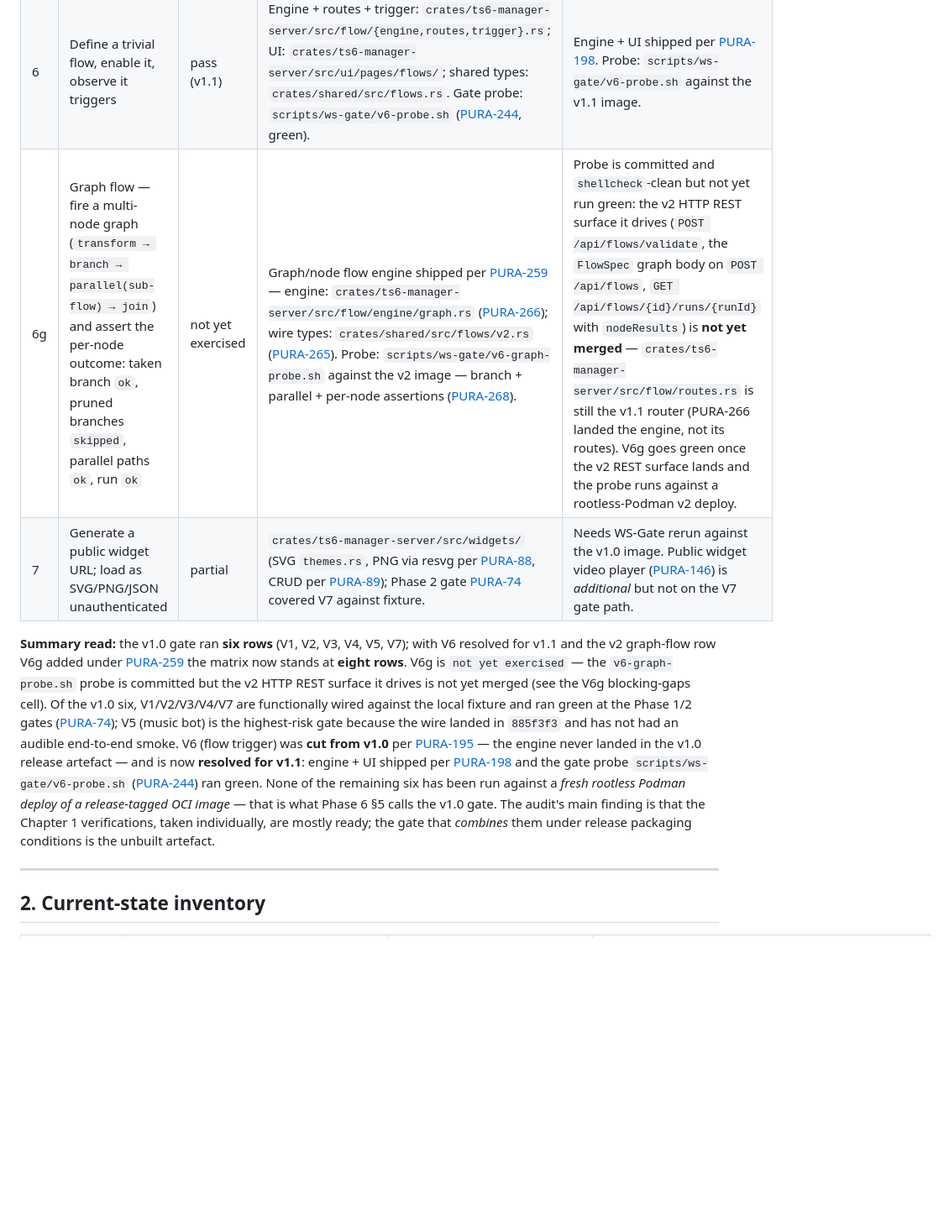
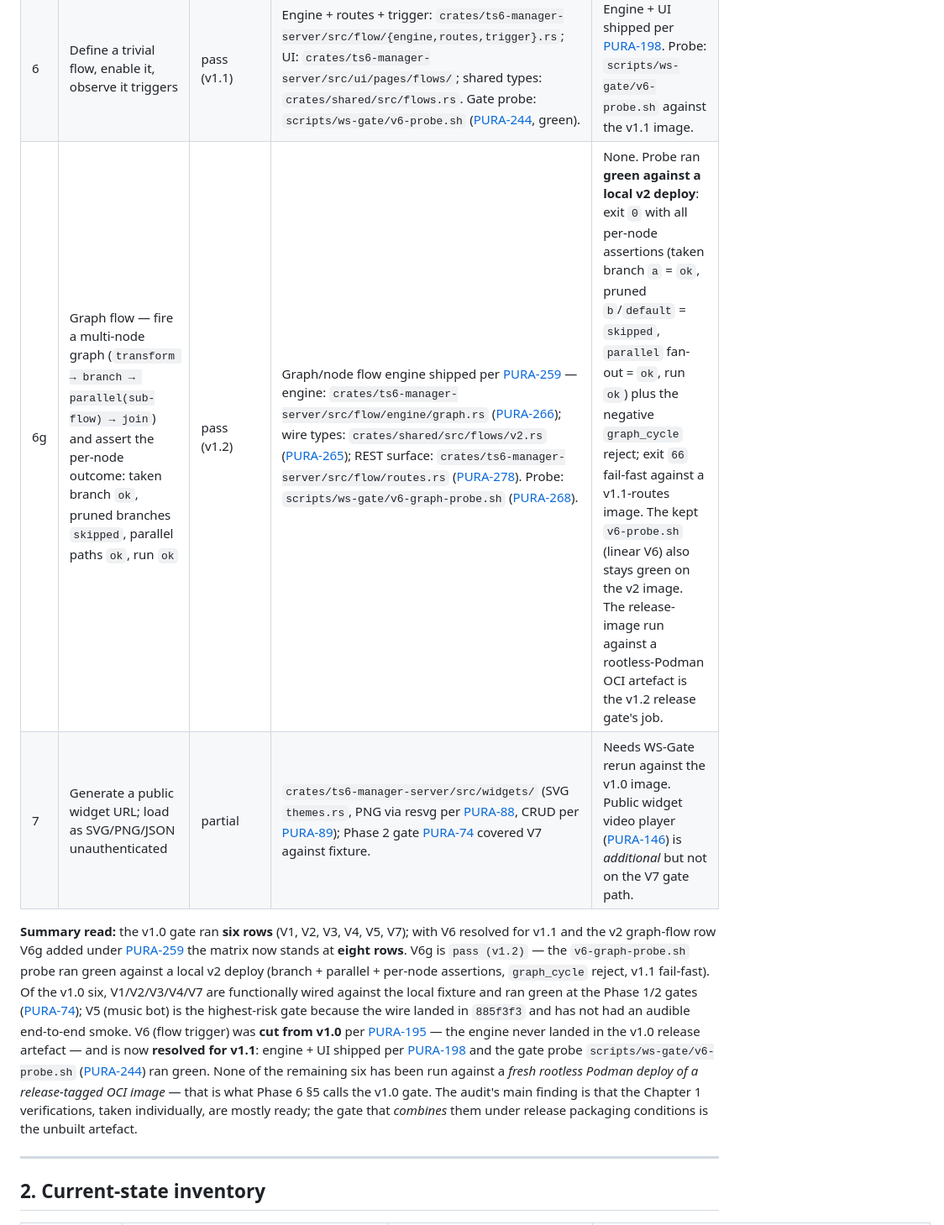
Before and after one commit to FrozenTear/teamspeak-admin-panel, a Markdown page: docs/phase6/readiness-audit.md, the part around the change. Shown at 84% size. Rendered like a GitHub page; blank space fills up the shorter version.

Commit message:
PURA-268: readiness-audit V6g row → pass (v1.2)
v6-graph-probe.sh verified green against a local v2 deploy — exit 0 with
all per-node assertions, graph_cycle reject, and v1.1 fail-fast (exit 66).

Co-Authored-By: Claude Opus 4.7 (1M context) <noreply@anthropic.com>

```diff
--- a/docs/phase6/readiness-audit.md
+++ b/docs/phase6/readiness-audit.md
@@ -31,10 +31,10 @@ The seven verifications are quoted from `study-documents/ts6-manager-spec.md` §
 | 4 | Issue at least one mutating action against the TS server (e.g., kick a client) | pass (against fixture) → partial (against gate deploy) | Phase 2 epic [PURA-66](/PURA/issues/PURA-66); QA evidence [PURA-74](/PURA/issues/PURA-74) ran V4 against the real TS6 fixture. | Needs WS-Gate rerun against the v1.0 image; otherwise wired. Finding A fixup tracked under [PURA-193](/PURA/issues/PURA-193) / [PURA-196](/PURA/issues/PURA-196). |
 | 5 | Connect a music bot to a channel and stream a known-good radio URL | not yet exercised | Voice path: `crates/voice/` (forked tsproto); pipeline: `crates/music-bot-audio/`; wire: [PURA-154](/PURA/issues/PURA-154) commit `885f3f3` (`crates/music-bot-audio/src/pipeline.rs` → `bot.send_audio`). | **Highest-risk gate.** [PURA-154](/PURA/issues/PURA-154) only wired the call site; the end-to-end "audible in a real TS voice client" round-trip is unproven post-wire. Needs a `!radio` smoke against the TS6 fixture + a real TS voice client, then the same against the gate deploy. |
 | 6 | Define a trivial flow, enable it, observe it triggers | pass (v1.1) | Engine + routes + trigger: `crates/ts6-manager-server/src/flow/{engine,routes,trigger}.rs`; UI: `crates/ts6-manager-server/src/ui/pages/flows/`; shared types: `crates/shared/src/flows.rs`. Gate probe: `scripts/ws-gate/v6-probe.sh` ([PURA-244](/PURA/issues/PURA-244), green). | Engine + UI shipped per [PURA-198](/PURA/issues/PURA-198). Probe: `scripts/ws-gate/v6-probe.sh` against the v1.1 image. |
-| 6g | Graph flow — fire a multi-node graph (`transform → branch → parallel(sub-flow) → join`) and assert the per-node outcome: taken branch `ok`, pruned branches `skipped`, parallel paths `ok`, run `ok` | not yet exercised | Graph/node flow engine shipped per [PURA-259](/PURA/issues/PURA-259) — engine: `crates/ts6-manager-server/src/flow/engine/graph.rs` ([PURA-266](/PURA/issues/PURA-266)); wire types: `crates/shared/src/flows/v2.rs` ([PURA-265](/PURA/issues/PURA-265)). Probe: `scripts/ws-gate/v6-graph-probe.sh` against the v2 image — branch + parallel + per-node assertions ([PURA-268](/PURA/issues/PURA-268)). | Probe is committed and `shellcheck`-clean but not yet run green: the v2 HTTP REST surface it drives (`POST /api/flows/validate`, the `FlowSpec` graph body on `POST /api/flows`, `GET /api/flows/{id}/runs/{runId}` with `nodeResults`) is **not yet merged** — `crates/ts6-manager-server/src/flow/routes.rs` is still the v1.1 router (PURA-266 landed the engine, not its routes). V6g goes green once the v2 REST surface lands and the probe runs against a rootless-Podman v2 deploy. |
+| 6g | Graph flow — fire a multi-node graph (`transform → branch → parallel(sub-flow) → join`) and assert the per-node outcome: taken branch `ok`, pruned branches `skipped`, parallel paths `ok`, run `ok` | pass (v1.2) | Graph/node flow engine shipped per [PURA-259](/PURA/issues/PURA-259) — engine: `crates/ts6-manager-server/src/flow/engine/graph.rs` ([PURA-266](/PURA/issues/PURA-266)); wire types: `crates/shared/src/flows/v2.rs` ([PURA-265](/PURA/issues/PURA-265)); REST surface: `crates/ts6-manager-server/src/flow/routes.rs` ([PURA-278](/PURA/issues/PURA-278)). Probe: `scripts/ws-gate/v6-graph-probe.sh` ([PURA-268](/PURA/issues/PURA-268)). | None. Probe ran **green against a local v2 deploy**: exit `0` with all per-node assertions (taken branch `a` = `ok`, pruned `b`/`default` = `skipped`, `parallel` fan-out = `ok`, run `ok`) plus the negative `graph_cycle` reject; exit `66` fail-fast against a v1.1-routes image. The kept `v6-probe.sh` (linear V6) also stays green on the v2 image. The release-image run against a rootless-Podman OCI artefact is the v1.2 release gate's job. |
 | 7 | Generate a public widget URL; load as SVG/PNG/JSON unauthenticated | partial | `crates/ts6-manager-server/src/widgets/` (SVG `themes.rs`, PNG via resvg per [PURA-88](/PURA/issues/PURA-88), CRUD per [PURA-89](/PURA/issues/PURA-89)); Phase 2 gate [PURA-74](/PURA/issues/PURA-74) covered V7 against fixture. | Needs WS-Gate rerun against the v1.0 image. Public widget video player ([PURA-146](/PURA/issues/PURA-146)) is *additional* but not on the V7 gate path. |
 
-**Summary read:** the v1.0 gate ran **six rows** (V1, V2, V3, V4, V5, V7); with V6 resolved for v1.1 and the v2 graph-flow row V6g added under [PURA-259](/PURA/issues/PURA-259) the matrix now stands at **eight rows**. V6g is `not yet exercised` — the `v6-graph-probe.sh` probe is committed but the v2 HTTP REST surface it drives is not yet merged (see the V6g blocking-gaps cell). Of the v1.0 six, V1/V2/V3/V4/V7 are functionally wired against the local fixture and ran green at the Phase 1/2 gates ([PURA-74](/PURA/issues/PURA-74)); V5 (music bot) is the highest-risk gate because the wire landed in `885f3f3` and has not had an audible end-to-end smoke. V6 (flow trigger) was **cut from v1.0** per [PURA-195](/PURA/issues/PURA-195) — the engine never landed in the v1.0 release artefact — and is now **resolved for v1.1**: engine + UI shipped per [PURA-198](/PURA/issues/PURA-198) and the gate probe `scripts/ws-gate/v6-probe.sh` ([PURA-244](/PURA/issues/PURA-244)) ran green. None of the remaining six has been run against a *fresh rootless Podman deploy of a release-tagged OCI image* — that is what Phase 6 §5 calls the v1.0 gate. The audit's main finding is that the Chapter 1 verifications, taken individually, are mostly ready; the gate that *combines* them under release packaging conditions is the unbuilt artefact.
+**Summary read:** the v1.0 gate ran **six rows** (V1, V2, V3, V4, V5, V7); with V6 resolved for v1.1 and the v2 graph-flow row V6g added under [PURA-259](/PURA/issues/PURA-259) the matrix now stands at **eight rows**. V6g is `pass (v1.2)` — the `v6-graph-probe.sh` probe ran green against a local v2 deploy (branch + parallel + per-node assertions, `graph_cycle` reject, v1.1 fail-fast). Of the v1.0 six, V1/V2/V3/V4/V7 are functionally wired against the local fixture and ran green at the Phase 1/2 gates ([PURA-74](/PURA/issues/PURA-74)); V5 (music bot) is the highest-risk gate because the wire landed in `885f3f3` and has not had an audible end-to-end smoke. V6 (flow trigger) was **cut from v1.0** per [PURA-195](/PURA/issues/PURA-195) — the engine never landed in the v1.0 release artefact — and is now **resolved for v1.1**: engine + UI shipped per [PURA-198](/PURA/issues/PURA-198) and the gate probe `scripts/ws-gate/v6-probe.sh` ([PURA-244](/PURA/issues/PURA-244)) ran green. None of the remaining six has been run against a *fresh rootless Podman deploy of a release-tagged OCI image* — that is what Phase 6 §5 calls the v1.0 gate. The audit's main finding is that the Chapter 1 verifications, taken individually, are mostly ready; the gate that *combines* them under release packaging conditions is the unbuilt artefact.
 
 ---
 
```
